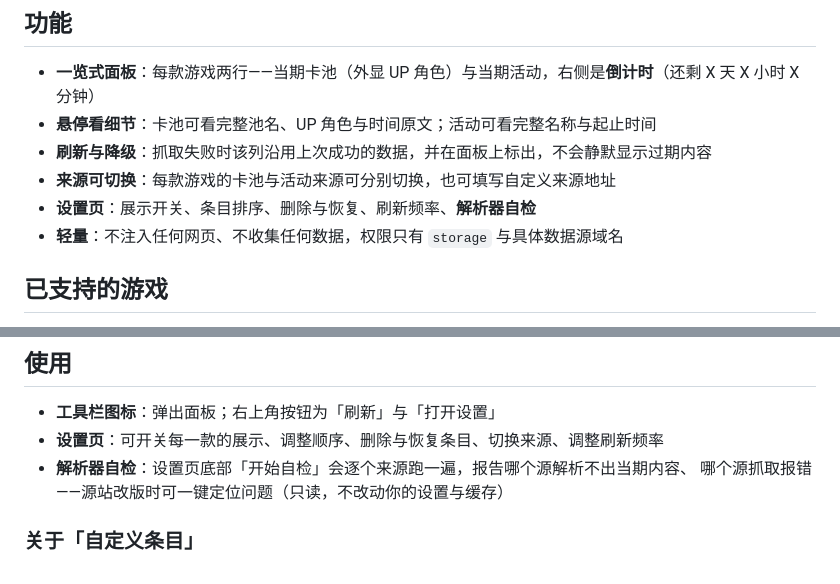
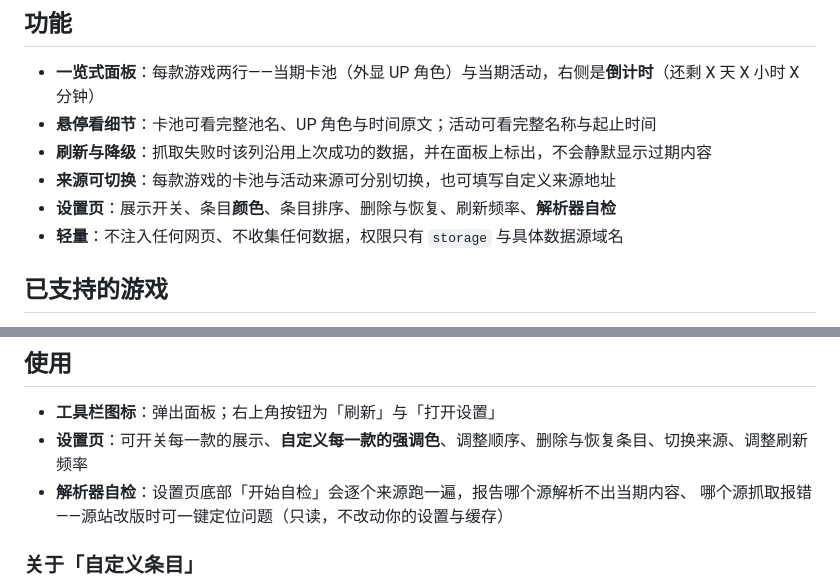
Before and after one commit to EastMG/gacha-calendar-extension, a Markdown page: README.md, 2 parts joined by grey strips. Drawn GitHub-style.

```diff
--- a/README.md
+++ b/README.md
@@ -24,7 +24,7 @@ Chrome / Edge 通用（Manifest V3）。
 - **悬停看细节**：卡池可看完整池名、UP 角色与时间原文；活动可看完整名称与起止时间
 - **刷新与降级**：抓取失败时该列沿用上次成功的数据，并在面板上标出，不会静默显示过期内容
 - **来源可切换**：每款游戏的卡池与活动来源可分别切换，也可填写自定义来源地址
-- **设置页**：展示开关、条目排序、删除与恢复、刷新频率、**解析器自检**
+- **设置页**：展示开关、条目**颜色**、条目排序、删除与恢复、刷新频率、**解析器自检**
 - **轻量**：不注入任何网页、不收集任何数据，权限只有 `storage` 与具体数据源域名
 
 ## 已支持的游戏
@@ -77,7 +77,7 @@ Chrome / Edge 通用（Manifest V3）。
 ## 使用
 
 - **工具栏图标**：弹出面板；右上角按钮为「刷新」与「打开设置」
-- **设置页**：可开关每一款的展示、调整顺序、删除与恢复条目、切换来源、调整刷新频率
+- **设置页**：可开关每一款的展示、**自定义每一款的强调色**、调整顺序、删除与恢复条目、切换来源、调整刷新频率
 - **解析器自检**：设置页底部「开始自检」会逐个来源跑一遍，报告哪个源解析不出当期内容、
   哪个源抓取报错——源站改版时可一键定位问题（只读，不改动你的设置与缓存）
 
```
Also changed, not shown: store/PUBLISHING.md (+1 -0 lines), _color-opt.png (added), 5 other files.
